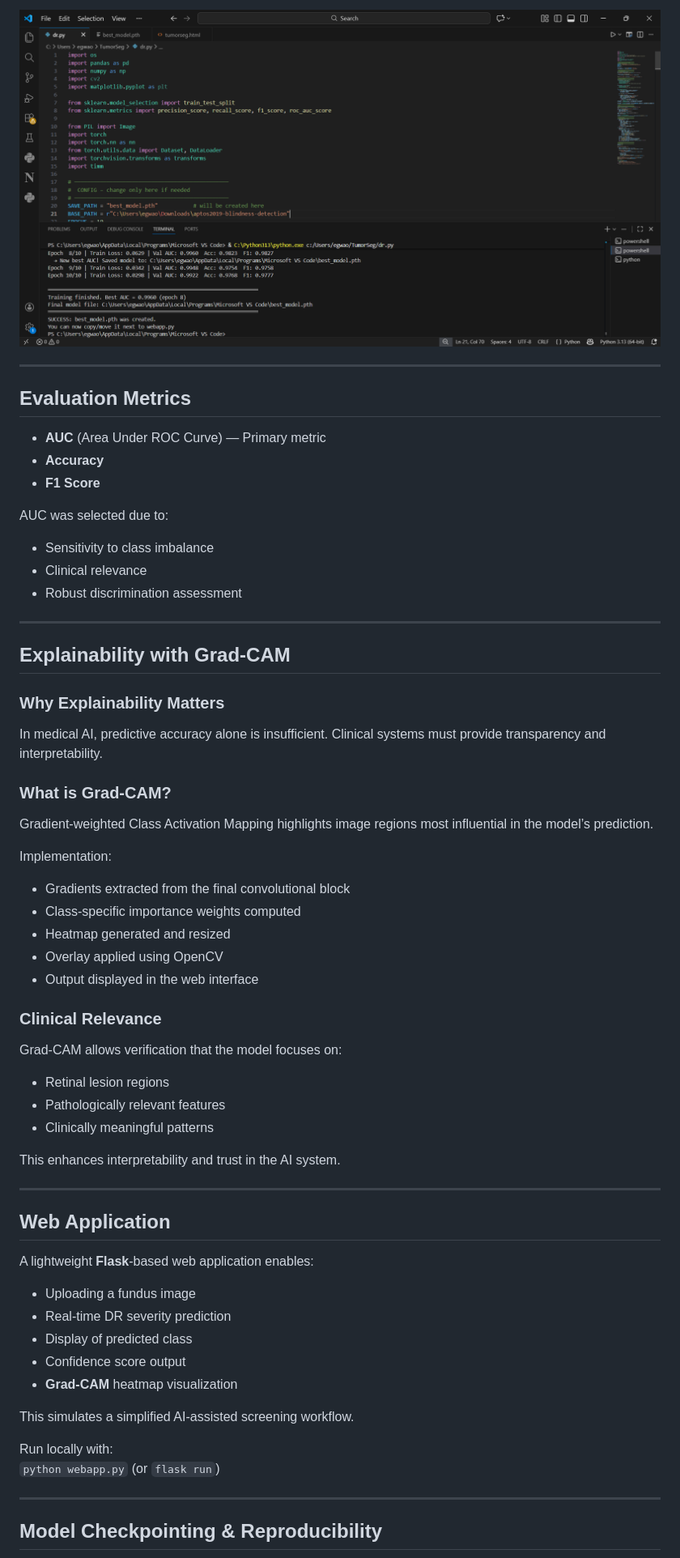
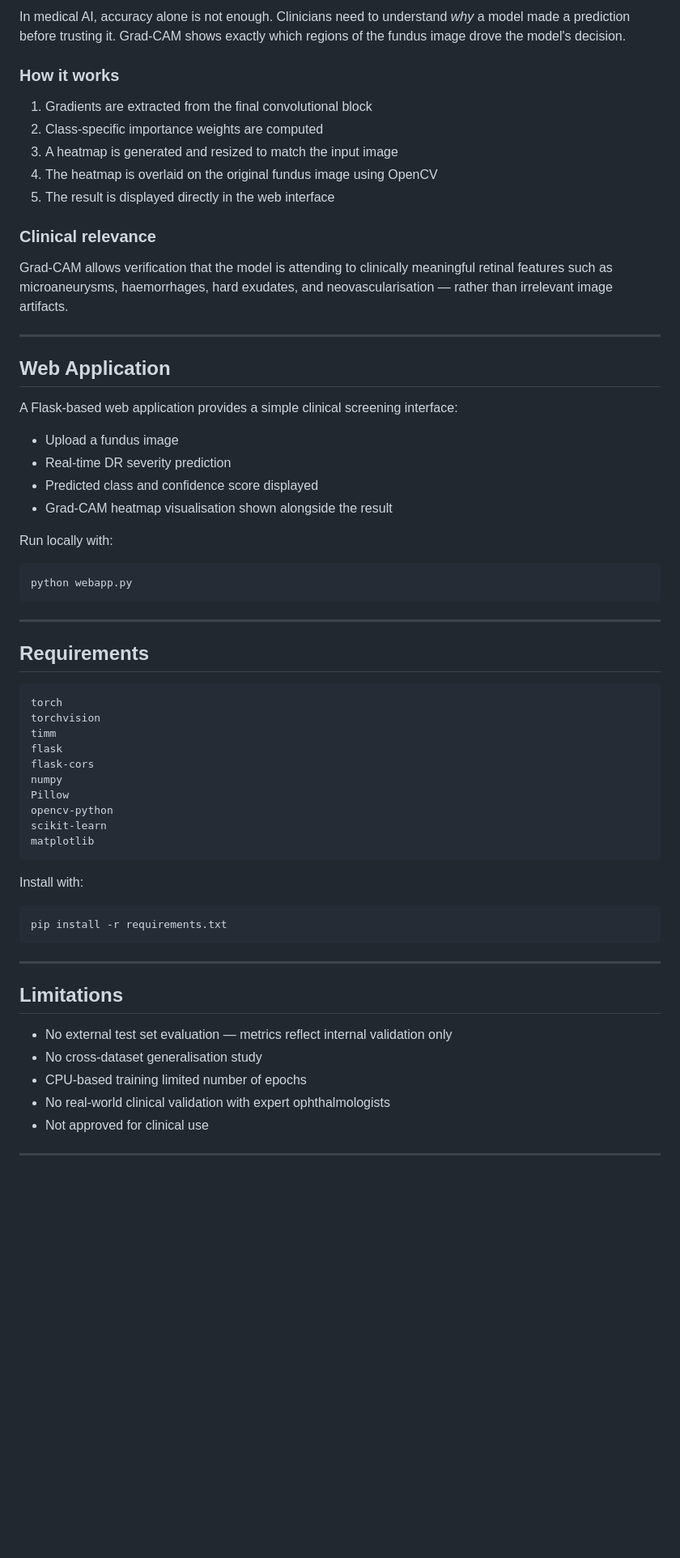
Before and after one commit to egwaojeangel/retinalens-ai-diabetic-retinopathy-detection, a Markdown page: README.md, the part around one of its changes. Shown at 81% size. Rendered like a GitHub page; blank space fills up the shorter version.

````diff
--- a/README.md
+++ b/README.md
@@ -131,65 +209,66 @@ These results indicate strong discriminative performance across DR severity leve
 
-![Validation Results](images/diabetic_retinopathy_results.png)
+In medical AI, accuracy alone is not enough. Clinicians need to understand *why* a model made a prediction before trusting it. Grad-CAM shows exactly which regions of the fundus image drove the model's decision.
 
+### How it works
+
+1. Gradients are extracted from the final convolutional block
+2. Class-specific importance weights are computed
+3. A heatmap is generated and resized to match the input image
+4. The heatmap is overlaid on the original fundus image using OpenCV
+5. The result is displayed directly in the web interface
+
+### Clinical relevance
+
+Grad-CAM allows verification that the model is attending to clinically meaningful retinal features such as microaneurysms, haemorrhages, hard exudates, and neovascularisation — rather than irrelevant image artifacts.
 
 ---
-## Evaluation Metrics
 
-- **AUC** (Area Under ROC Curve) — Primary metric
-- **Accuracy**
-- **F1 Score**
+## Web Application
 
-AUC was selected due to:
+A Flask-based web application provides a simple clinical screening interface:
 
-- Sensitivity to class imbalance
-- Clinical relevance
-- Robust discrimination assessment
+- Upload a fundus image
+- Real-time DR severity prediction
+- Predicted class and confidence score displayed
+- Grad-CAM heatmap visualisation shown alongside the result
+
+Run locally with:
+
+```bash
+python webapp.py
+```
 
 ---
-## Explainability with Grad-CAM
 
-### Why Explainability Matters
+## Requirements
 
-In medical AI, predictive accuracy alone is insufficient. Clinical systems must provide transparency and interpretability.
+```
+torch
+torchvision
+timm
+flask
+flask-cors
+numpy
+Pillow
+opencv-python
+scikit-learn
+matplotlib
+```
 
-### What is Grad-CAM?
+Install with:
 
-Gradient-weighted Class Activation Mapping highlights image regions most influential in the model’s prediction.
-
-Implementation:
-
-- Gradients extracted from the final convolutional block
-- Class-specific importance weights computed
-- Heatmap generated and resized
-- Overlay applied using OpenCV
-- Output displayed in the web interface
-
-### Clinical Relevance
-
-Grad-CAM allows verification that the model focuses on:
-
-- Retinal lesion regions
-- Pathologically relevant features
-- Clinically meaningful patterns
-
-This enhances interpretability and trust in the AI system.
+```bash
+pip install -r requirements.txt
+```
 
 ---
-## Web Application
 
-A lightweight **Flask**-based web application enables:
-
-- Uploading a fundus image
-- Real-time DR severity prediction
-- Display of predicted class
-- Confidence score output
-- **Grad-CAM** heatmap visualization
-
-This simulates a simplified AI-assisted screening workflow.
-
-Run locally with:
-`python webapp.py` (or `flask run`)
+## Limitations
+- No external test set evaluation — metrics reflect internal validation only
+- No cross-dataset generalisation study
+- CPU-based training limited number of epochs
+- No real-world clinical validation with expert ophthalmologists
+- Not approved for clinical use
 
 ---
-## Model Checkpointing & Reproducibility
 
````
Also changed, not shown: other parts of README.md (+181 -123 lines).
